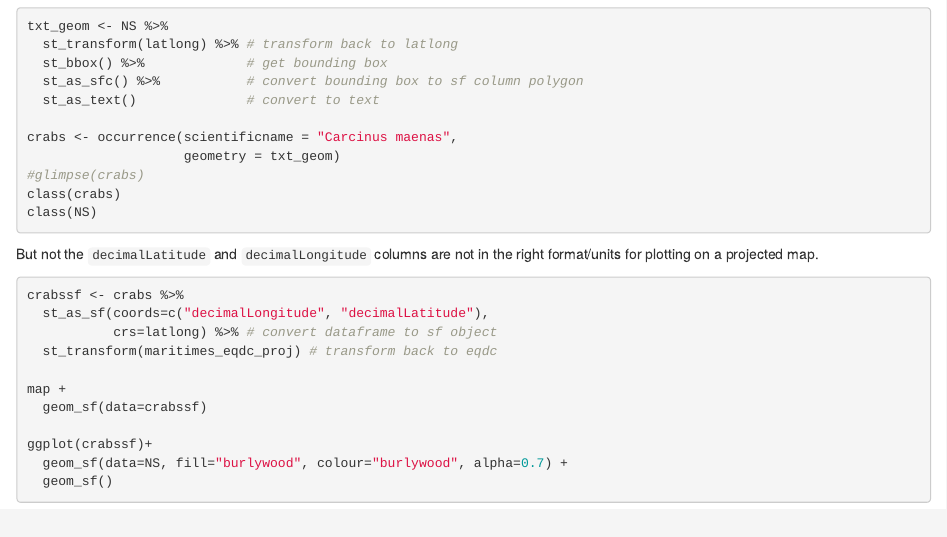
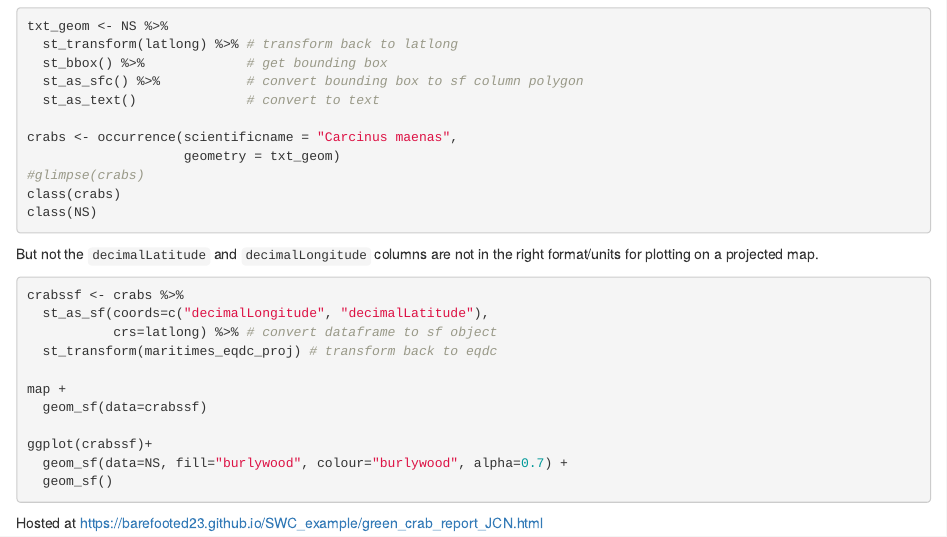
Before and after one commit to barefooted23/SWC_example, an R Markdown document (green_crab_report_JCN.Rmd): the page in a window 1100 px wide, from 1250 px down. Rendered offline with R 4.5, knitr and Pandoc, with nearby package versions; the code chunks are not run, so their results and figures are left out.

Commit message:
added URL

````diff
--- a/green_crab_report_JCN.Rmd
+++ b/green_crab_report_JCN.Rmd
@@ -125,3 +125,5 @@ ggplot(crabssf)+
   geom_sf(data=NS, fill="burlywood", colour="burlywood", alpha=0.7) +
   geom_sf()
 ```
+
+Hosted at https://barefooted23.github.io/SWC_example/green_crab_report_JCN.html
````
